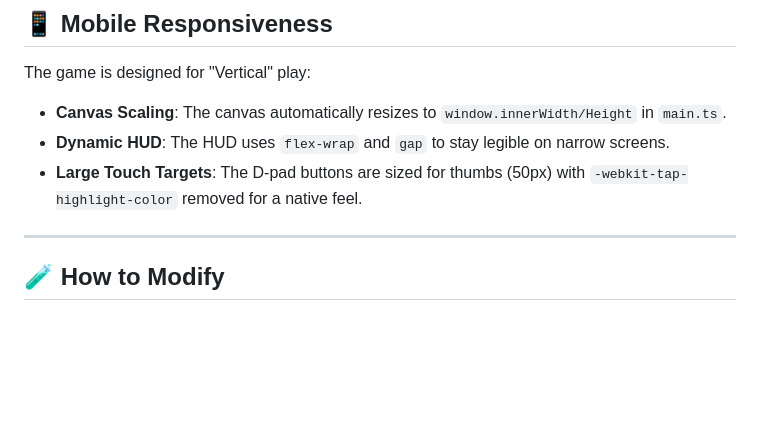
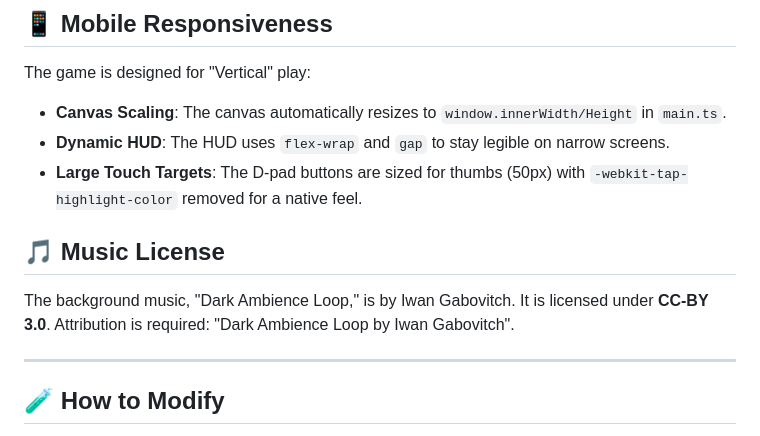
Before and after one commit to nmhillusion/miniGameBoard, a Markdown page: src/dark-maze/README.md, the part around the change. Drawn GitHub-style; blank space fills up the shorter version.

Commit message:
add music license

```diff
--- a/src/dark-maze/README.md
+++ b/src/dark-maze/README.md
@@ -52,6 +52,10 @@ The game is designed for "Vertical" play:
 - **Dynamic HUD**: The HUD uses `flex-wrap` and `gap` to stay legible on narrow screens.
 - **Large Touch Targets**: The D-pad buttons are sized for thumbs (50px) with `-webkit-tap-highlight-color` removed for a native feel.
 
+## 🎵 Music License
+
+The background music, "Dark Ambience Loop," is by Iwan Gabovitch. It is licensed under **CC-BY 3.0**. Attribution is required: "Dark Ambience Loop by Iwan Gabovitch".
+
 ---
 
 ## 🧪 How to Modify
```
